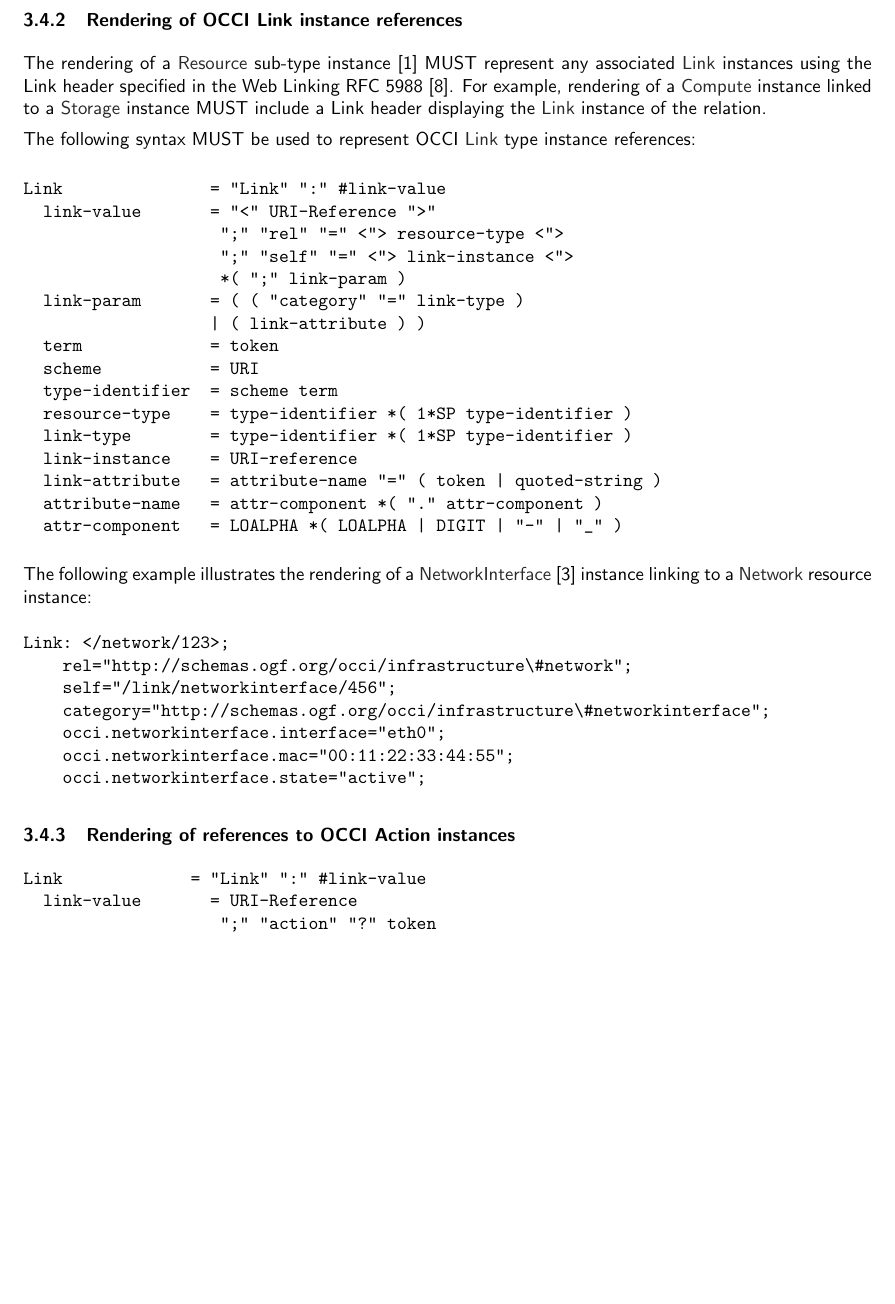
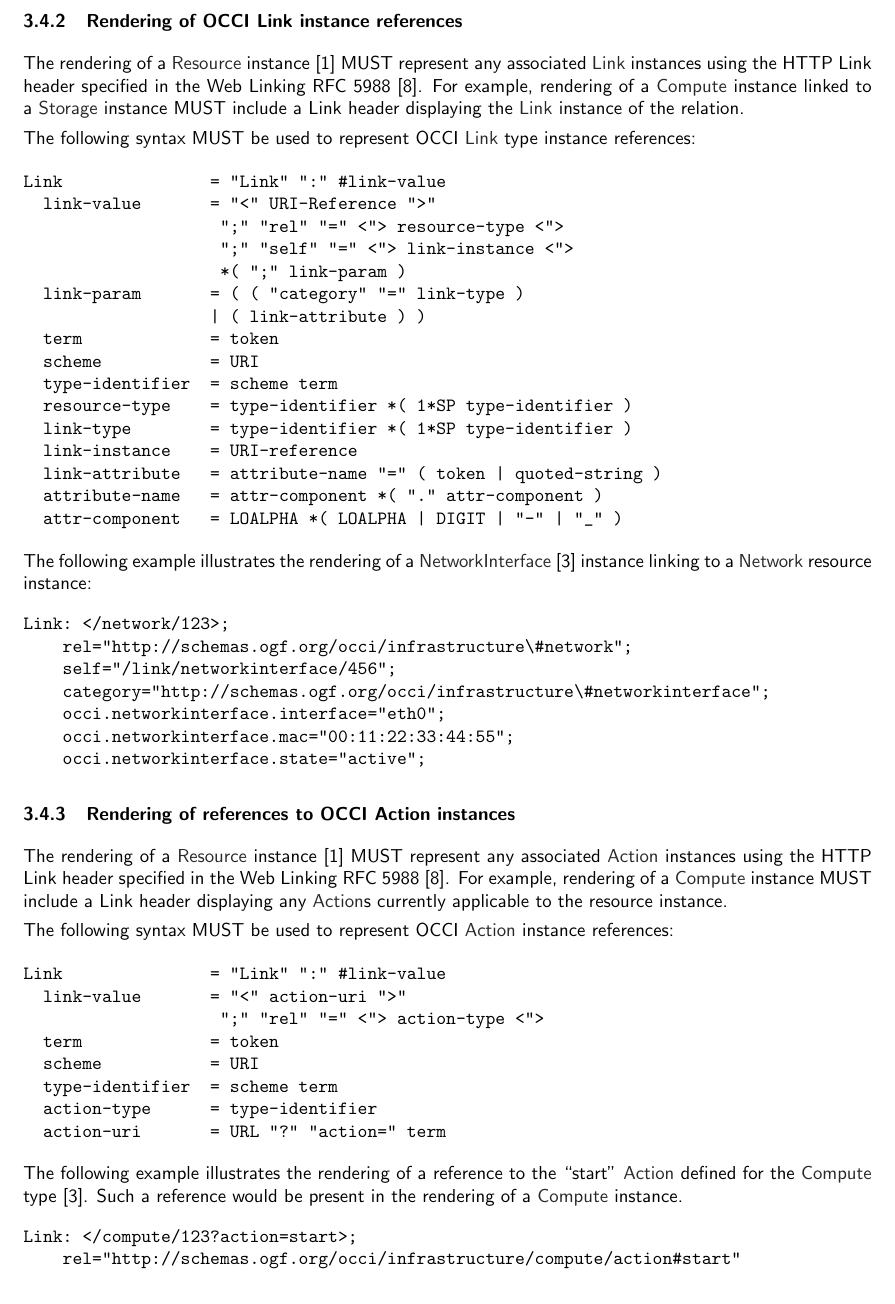
Before and after one commit to occiware/occi-wg, a LaTeX document (http_rendering.tex): part of page 13 of 19 before the commit and part of page 13 of 20 after it, cut so that both start at the same text, the shorter picture padded with empty space. Compiled offline with pdfLaTeX.

Commit message:
- Link header ABNF for Action references
git-svn-id: file://localhost/tmp/svn2git/occi-wg/svn/trunk@389 03f8628b-ed47-4a1f-bca9-bd5ac709a1f8

```diff
--- a/http_rendering.tex
+++ b/http_rendering.tex
@@ -721,8 +721,8 @@ Category: storage;
 \end{verbatim}
 
 \subsubsection{Rendering of OCCI Link instance references}
-The rendering of a \hl{Resource} sub-type instance \cite{occi:core}
-MUST represent any associated \hl{Link} instances using the Link
+The rendering of a \hl{Resource} instance \cite{occi:core}
+MUST represent any associated \hl{Link} instances using the HTTP Link
 header specified in the Web Linking RFC 5988 \cite{rfc5988}.  For
 example, rendering of a \hl{Compute} instance linked to a \hl{Storage}
 instance MUST include a Link header displaying the \hl{Link} instance
@@ -764,11 +764,32 @@ Link: </network/123>;
 \end{verbatim}
 
 \subsubsection{Rendering of references to OCCI Action instances}
+The rendering of a \hl{Resource} instance \cite{occi:core}
+MUST represent any associated \hl{Action} instances using the HTTP Link
+header specified in the Web Linking RFC 5988 \cite{rfc5988}.  For
+example, rendering of a \hl{Compute} instance MUST include a Link header
+displaying any \hl{Action}s currently applicable to the resource instance.
+
+The following syntax MUST be used to represent OCCI \hl{Action} instance
+references:
 
 \begin{verbatim}
-Link             = "Link" ":" #link-value
-  link-value       = URI-Reference
-                    ";" "action" "?" token
+Link               = "Link" ":" #link-value
+  link-value       = "<" action-uri ">"
+                    ";" "rel" "=" <"> action-type <">
+  term             = token
+  scheme           = URI
+  type-identifier  = scheme term
+  action-type      = type-identifier
+  action-uri       = URL "?" "action=" term
+\end{verbatim}
+
+The following example illustrates the rendering of a reference to the ``start''
+\hl{Action} defined for the \hl{Compute} type \cite{occi:infrastructure}. Such
+a reference would be present in the rendering of a \hl{Compute} instance.
+\begin{verbatim}
+Link: </compute/123?action=start>;
+    rel="http://schemas.ogf.org/occi/infrastructure/compute/action#start"
 \end{verbatim}
 
 \subsubsection{Rendering of OCCI-Attributes}
```
